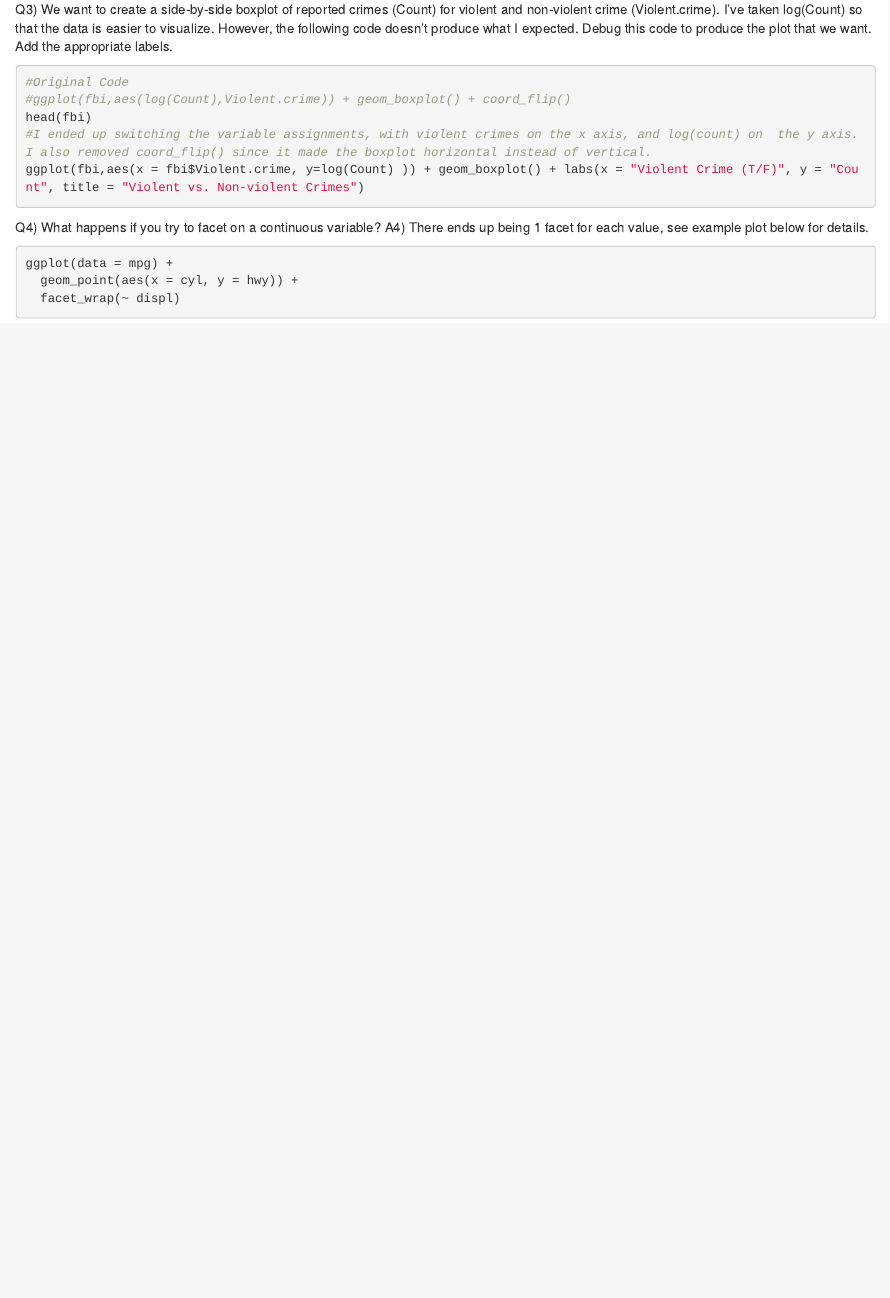
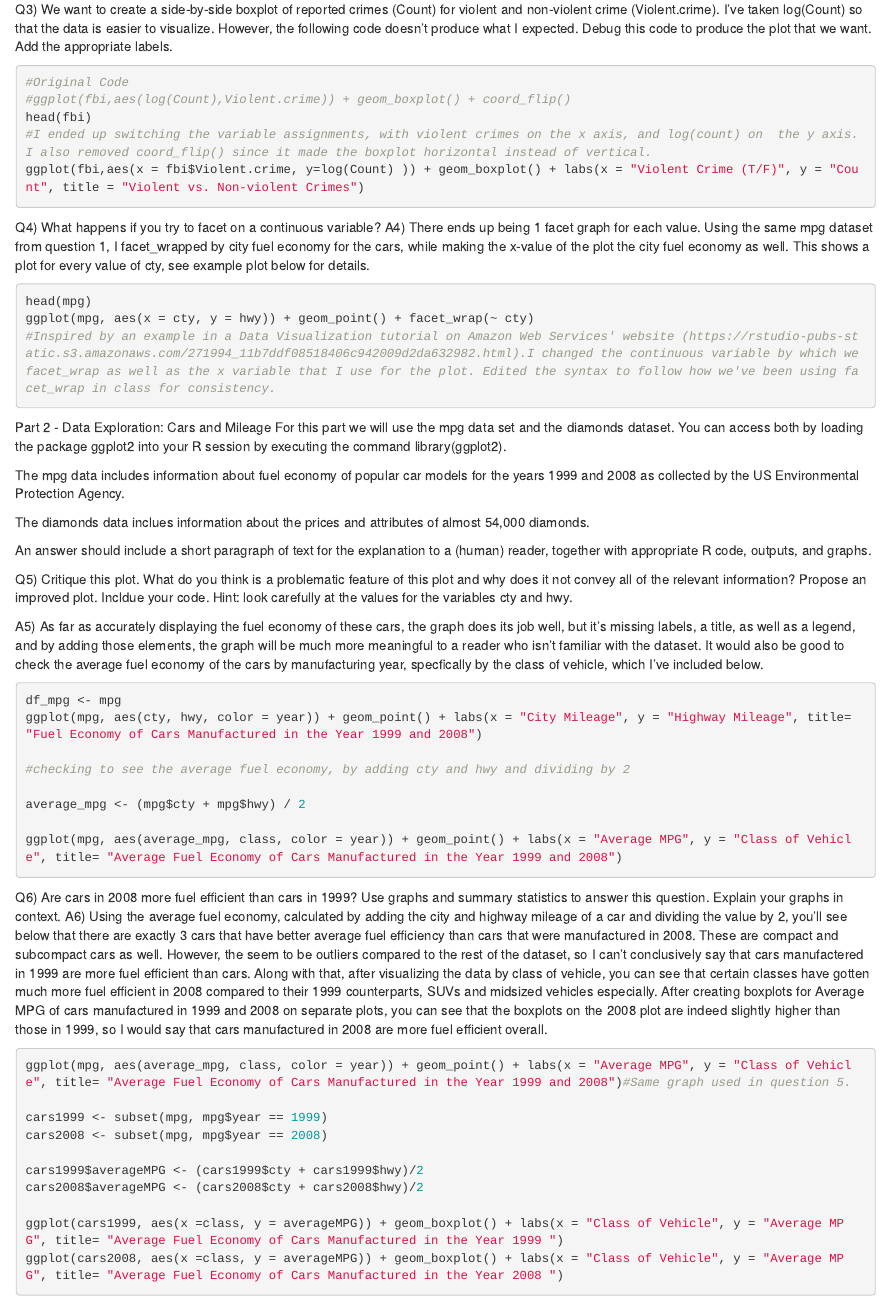
Before and after one commit to aashwinlamsal/ds202_hw2, an R Markdown document (hw2_AashwinLamsal.Rmd): the page in a window 1100 px wide, from 800 px down. Rendered offline with R 4.5, knitr and Pandoc, with nearby package versions.

Commit message:
Third commit, have finished up to question 6

````diff
--- a/hw2_AashwinLamsal.Rmd
+++ b/hw2_AashwinLamsal.Rmd
@@ -56,10 +56,55 @@ ggplot(fbi,aes(x = fbi$Violent.crime, y=log(Count) )) + geom_boxplot() + labs(x
 ```
 
 Q4) What happens if you try to facet on a continuous variable?
-A4) There ends up being 1 facet for each value, see example plot below for details.
+A4) There ends up being 1 facet graph for each value. Using the same mpg dataset from question 1, I facet_wrapped by city fuel economy for the cars, while making the x-value of the plot the city fuel economy as well. This shows a plot for every value of cty, see example plot below for details.
 ```{r, eval = FALSE}
-ggplot(data = mpg) +
-  geom_point(aes(x = cyl, y = hwy)) +
-  facet_wrap(~ displ)
+head(mpg)
+ggplot(mpg, aes(x = cty, y = hwy)) + geom_point() + facet_wrap(~ cty)
+#Inspired by an example in a Data Visualization tutorial on Amazon Web Services' website (https://rstudio-pubs-static.s3.amazonaws.com/271994_11b7ddf08518406c942009d2da632982.html).I changed the continuous variable by which we facet_wrap as well as the x variable that I use for the plot. Edited the syntax to follow how we've been using facet_wrap in class for consistency.
+```
+
+Part 2 - Data Exploration: Cars and Mileage
+For this part we will use the mpg data set and the diamonds dataset. You can access both by loading the package ggplot2 into your R session by executing the command library(ggplot2).
+
+The mpg data includes information about fuel economy of popular car models for the years 1999 and 2008 as collected by the US Environmental Protection Agency.
+
+The diamonds data inclues information about the prices and attributes of almost 54,000 diamonds.
+
+An answer should include a short paragraph of text for the explanation to a (human) reader, together with appropriate R code, outputs, and graphs.
+
+
+Q5) Critique this plot. What do you think is a problematic feature of this plot and why does it not convey all of the relevant information? Propose an improved plot. Incldue your code. Hint: look carefully at the values for the variables cty and hwy.
+
+A5) As far as accurately displaying the fuel economy of these cars, the graph does its job well, but it's missing labels, a title, as well as a legend, and by adding those elements, the graph will be much more meaningful to a reader who isn't familiar with the dataset. It would also be good to check the average fuel economy of the cars by manufacturing year, specfically by the class of vehicle, which I've included below.
+
+```{r, eval=FALSE}
+df_mpg <- mpg
+ggplot(mpg, aes(cty, hwy, color = year)) + geom_point() + labs(x = "City Mileage", y = "Highway Mileage", title= "Fuel Economy of Cars Manufactured in the Year 1999 and 2008")
+
+#checking to see the average fuel economy, by adding cty and hwy and dividing by 2
+
+average_mpg <- (mpg$cty + mpg$hwy) / 2
+
+ggplot(mpg, aes(average_mpg, class, color = year)) + geom_point() + labs(x = "Average MPG", y = "Class of Vehicle", title= "Average Fuel Economy of Cars Manufactured in the Year 1999 and 2008")
+
+
+
 
 ```
+
+Q6) Are cars in 2008 more fuel efficient than cars in 1999? Use graphs and summary statistics to answer this question. Explain your graphs in context.
+A6) Using the average fuel economy, calculated by adding the city and highway mileage of a car and dividing the value by 2, you'll see below that there are exactly 3 cars that have better average fuel efficiency than cars that were manufactured in 2008. These are compact and subcompact cars as well. However, the seem to be outliers compared to the rest of the dataset, so I can't conclusively say that cars manufactered in 1999 are more fuel efficient than cars. Along with that, after visualizing the data by class of vehicle, you can see that certain classes have gotten much more fuel efficient in 2008 compared to their 1999 counterparts, SUVs and midsized vehicles especially. After creating boxplots for Average MPG of cars manufactured in 1999 and 2008 on separate plots, you can see that the boxplots on the 2008 plot are indeed slightly higher than those in 1999, so I would say that cars manufactured in 2008 are more fuel efficient overall.
+
+```{r, eval=FALSE}
+ggplot(mpg, aes(average_mpg, class, color = year)) + geom_point() + labs(x = "Average MPG", y = "Class of Vehicle", title= "Average Fuel Economy of Cars Manufactured in the Year 1999 and 2008")#Same graph used in question 5.
+
+cars1999 <- subset(mpg, mpg$year == 1999)
+cars2008 <- subset(mpg, mpg$year == 2008)
+
+cars1999$averageMPG <- (cars1999$cty + cars1999$hwy)/2
+cars2008$averageMPG <- (cars2008$cty + cars2008$hwy)/2
+
+ggplot(cars1999, aes(x =class, y = averageMPG)) + geom_boxplot() + labs(x = "Class of Vehicle", y = "Average MPG", title= "Average Fuel Economy of Cars Manufactured in the Year 1999 ")
+ggplot(cars2008, aes(x =class, y = averageMPG)) + geom_boxplot() + labs(x = "Class of Vehicle", y = "Average MPG", title= "Average Fuel Economy of Cars Manufactured in the Year 2008 ")
+
+```
````
